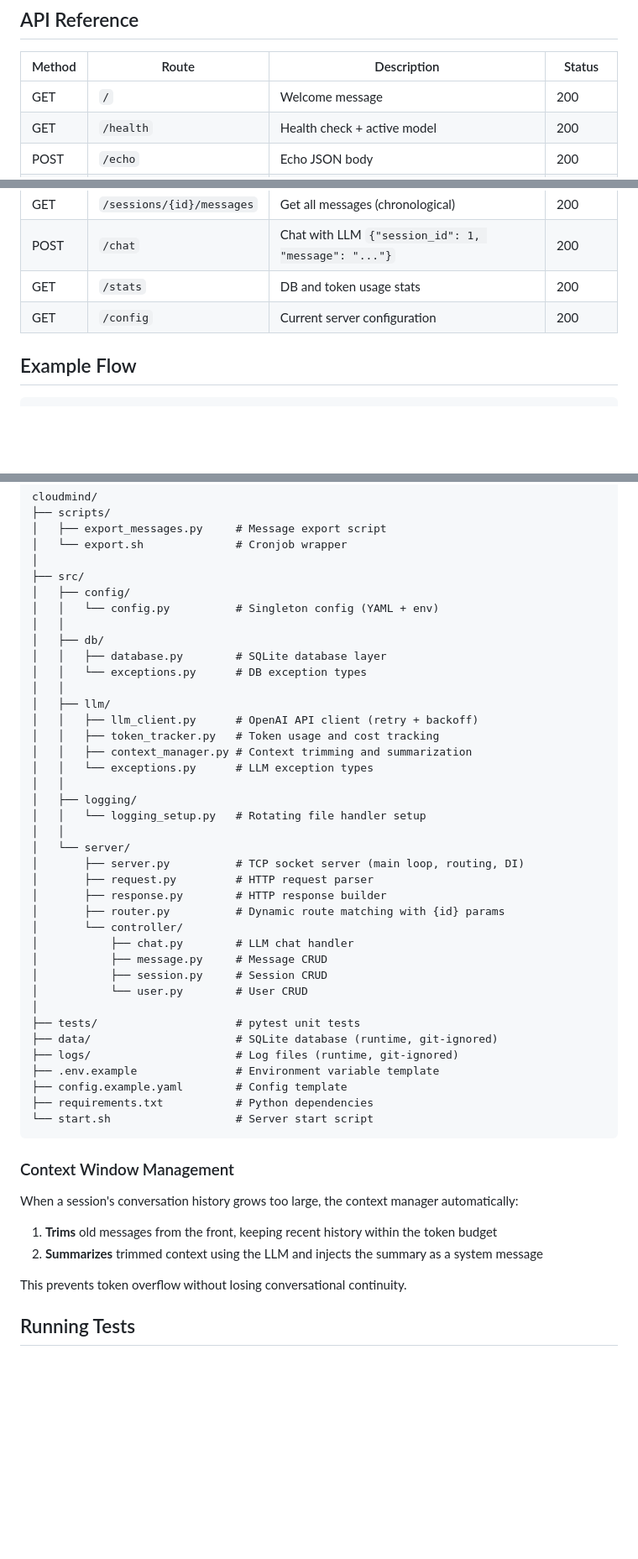
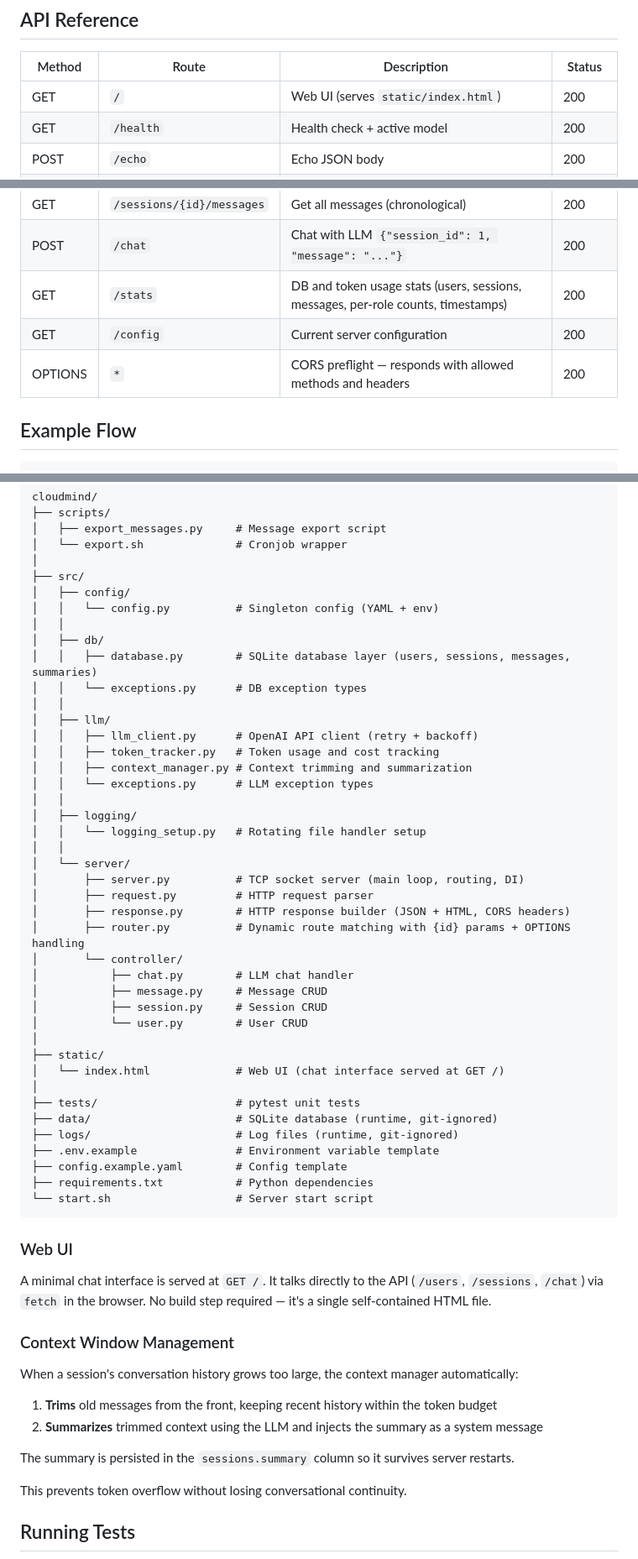
Before and after one commit to Scheune10-coding/cloudmind, a Markdown page: README.MD, 3 parts joined by grey strips. Shown at 84% size. Drawn GitHub-style; blank space fills up the shorter version.

````diff
--- a/README.MD
+++ b/README.MD
@@ -75,7 +76,7 @@ LLM_SYSTEM_PROMPT=You are a helpful assistant.
 
 | Method | Route | Description | Status |
 |--------|-------|-------------|--------|
-| GET | `/` | Welcome message | 200 |
+| GET | `/` | Web UI (serves `static/index.html`) | 200 |
 | GET | `/health` | Health check + active model | 200 |
 | POST | `/echo` | Echo JSON body | 200 |
 | POST | `/users` | Create user `{"name": "..."}` | 201 |
@@ -87,8 +88,9 @@ LLM_SYSTEM_PROMPT=You are a helpful assistant.
 | POST | `/sessions/{id}/messages` | Add message `{"content": "..."}` | 201 |
 | GET | `/sessions/{id}/messages` | Get all messages (chronological) | 200 |
 | POST | `/chat` | Chat with LLM `{"session_id": 1, "message": "..."}` | 200 |
-| GET | `/stats` | DB and token usage stats | 200 |
+| GET | `/stats` | DB and token usage stats (users, sessions, messages, per-role counts, timestamps) | 200 |
 | GET | `/config` | Current server configuration | 200 |
+| OPTIONS | `*` | CORS preflight — responds with allowed methods and headers | 200 |
 
 ## Example Flow
 
@@ -128,7 +130,7 @@ cloudmind/
 │   │   └── config.py          # Singleton config (YAML + env)
 │   │
 │   ├── db/
-│   │   ├── database.py        # SQLite database layer
+│   │   ├── database.py        # SQLite database layer (users, sessions, messages, summaries)
 │   │   └── exceptions.py      # DB exception types
 │   │
 │   ├── llm/
@@ -143,13 +145,16 @@ cloudmind/
 │   └── server/
 │       ├── server.py          # TCP socket server (main loop, routing, DI)
 │       ├── request.py         # HTTP request parser
-│       ├── response.py        # HTTP response builder
-│       ├── router.py          # Dynamic route matching with {id} params
+│       ├── response.py        # HTTP response builder (JSON + HTML, CORS headers)
+│       ├── router.py          # Dynamic route matching with {id} params + OPTIONS handling
 │       └── controller/
 │           ├── chat.py        # LLM chat handler
 │           ├── message.py     # Message CRUD
 │           ├── session.py     # Session CRUD
 │           └── user.py        # User CRUD
+│
+├── static/
+│   └── index.html             # Web UI (chat interface served at GET /)
 │
 ├── tests/                     # pytest unit tests
 ├── data/                      # SQLite database (runtime, git-ignored)
@@ -160,12 +165,18 @@ cloudmind/
 └── start.sh                   # Server start script
 ```
 
+### Web UI
+
+A minimal chat interface is served at `GET /`. It talks directly to the API (`/users`, `/sessions`, `/chat`) via `fetch` in the browser. No build step required — it's a single self-contained HTML file.
+
 ### Context Window Management
 
 When a session's conversation history grows too large, the context manager automatically:
 
 1. **Trims** old messages from the front, keeping recent history within the token budget
 2. **Summarizes** trimmed context using the LLM and injects the summary as a system message
+
+The summary is persisted in the `sessions.summary` column so it survives server restarts.
 
 This prevents token overflow without losing conversational continuity.
 
````
Also changed, not shown: other parts of README.MD (+1 -0 lines).
